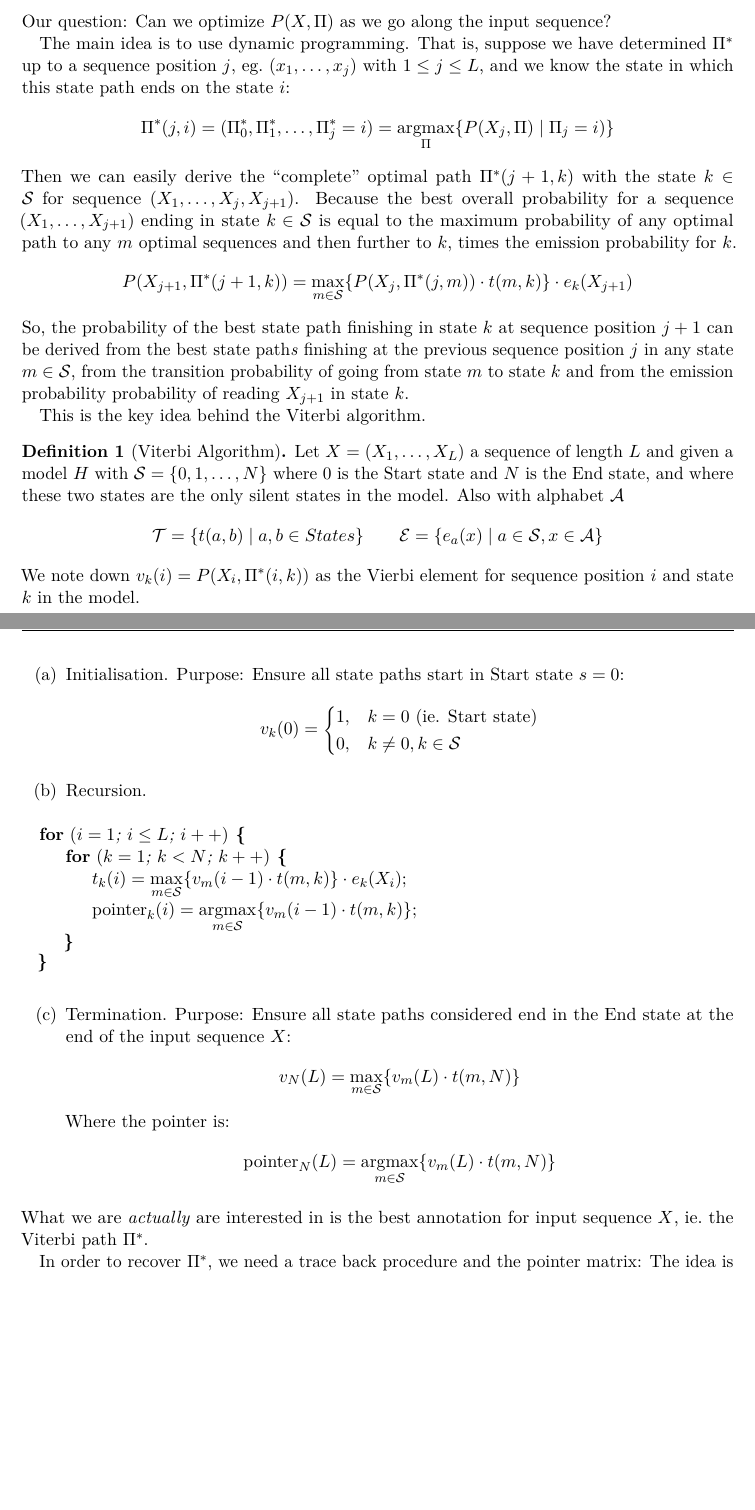
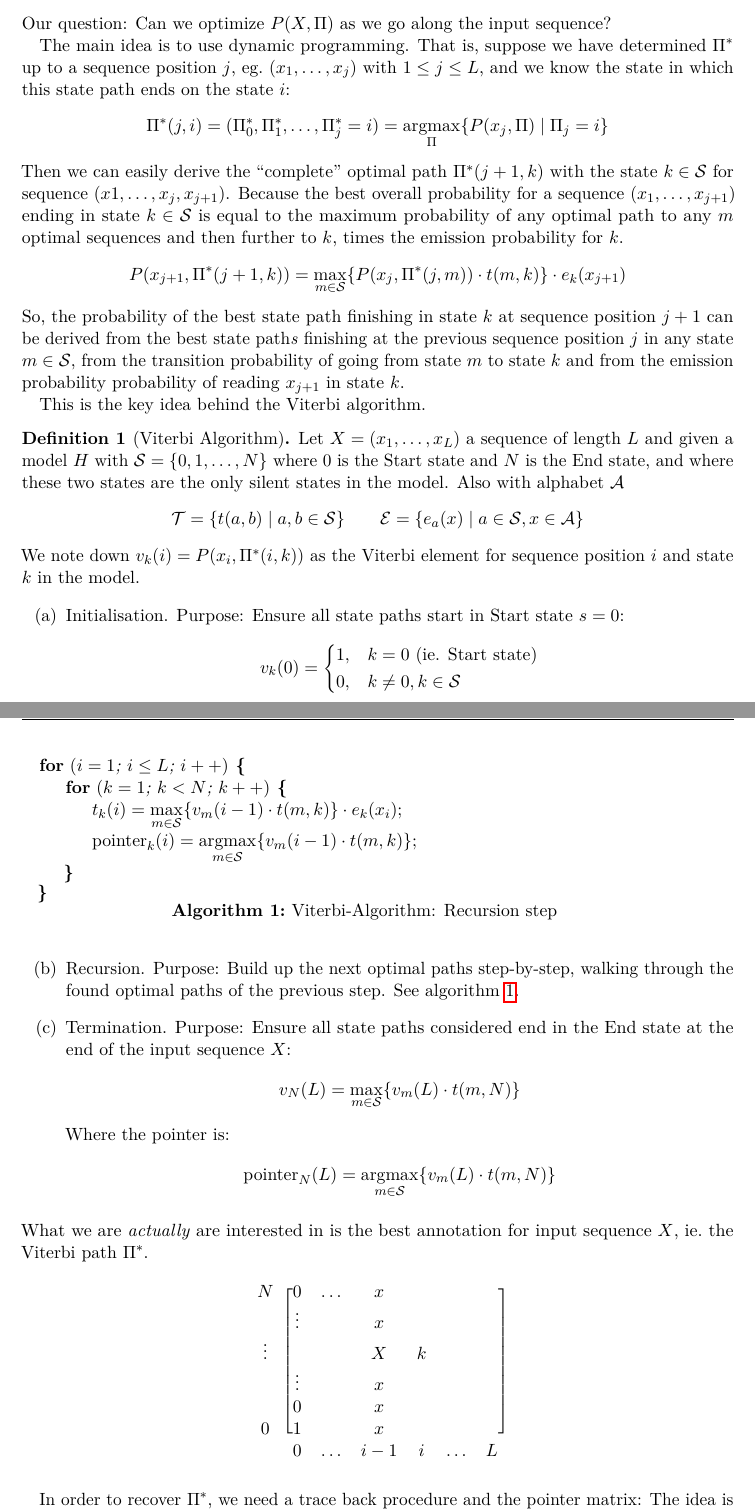
Before and after one commit to ljrk0/rna-rna-interactome_script, a LaTeX document (main.tex, which reads template.tex): two parts of pages 3 and 4 of 4, joined at a grey line, cut so that both start at the same text, the shorter picture padded with empty space. Compiled offline with pdfLaTeX.

Commit message:
Small fixes, renames and additions
* \Observ -> \Alphabet
* X_i -> x_i
* Make Viterbi algorithm floating
* Add placeholder Viterbi/Pointer or Transition/Emission matrix.

```diff
--- a/main.tex
+++ b/main.tex
@@ -180,36 +178,36 @@ with \(1\leq j\leq L\), and we know the state in which this state path ends on
 the state \(i\):
 \[
     \Path^*(j,i) = (\Path_0^*, \Path_1^*, \dotsc, \Path_j^* = i)
-                 = \argmax_{\Path} \{ P(X_j,\Path) \mid \Path_j = i) \}
+                 = \argmax_{\Path} \{ P(x_j,\Path) \mid \Path_j = i \}
 \]
 Then we can easily derive the \enquote{complete} optimal path \(\Path^*(j+1,k)\)
-with the state \(k\in\States\) for sequence \((X_1,\dotsc,X_j,X_{j+1})\).
-Because the best overall probability for a sequence \((X_1,\dotsc,X_{j+1})\)
+with the state \(k\in\States\) for sequence \((x1,\dotsc,x_j,x_{j+1})\).
+Because the best overall probability for a sequence \((x_1,\dotsc,x_{j+1})\)
 ending in state \(k\in\States\) is equal to the maximum probability of any
 optimal path to any \(m\) optimal sequences and then further to \(k\), times the
 emission probability for \(k\).
 \[
-    P(X_{j+1}, \Path^*(j+1,k))
-  = \max_{m\in\States} \{ P(X_j,\Path^*(j,m)) \cdot t(m,k) \} \cdot e_k(X_{j+1})
+    P(x_{j+1}, \Path^*(j+1,k))
+  = \max_{m\in\States} \{ P(x_j,\Path^*(j,m)) \cdot t(m,k) \} \cdot e_k(x_{j+1})
 \]
 So, the probability of the best state path finishing in state \(k\) at sequence
 position \(j+1\) can be derived from the best state path\emph{s} finishing at
 the previous sequence position \(j\) in any state \(m\in\States\), from the
 transition probability of going from state \(m\) to state \(k\) and from the
-emission probability probability of reading \(X_{j+1}\) in state \(k\).
+emission probability probability of reading \(x_{j+1}\) in state \(k\).
 
 This is the key idea behind the Viterbi algorithm.
 
 \begin{definition}[Viterbi Algorithm]
-Let \(X=(X_1,\dotsc,X_L)\) a sequence of length \(L\) and given a model \(H\)
+Let \(X=(x_1,\dotsc,x_L)\) a sequence of length \(L\) and given a model \(H\)
 with \(\States=\{0,1,\dotsc,N\}\) where \(0\) is the Start state and \(N\) is
 the End state, and where these two states are the only silent states in the
-model.  Also with alphabet \(\Observ\)
+model.  Also with alphabet \(\Alphabet\)
 \[
-    \Trans = \{ t(a,b) \mid a,b \in States \} \qquad
-    \EmProb = \{ e_a(x) \mid a \in \States, x\in\Observ \}
+    \Trans = \{ t(a,b) \mid a,b \in \States \} \qquad
+    \EmProb = \{ e_a(x) \mid a \in \States, x\in\Alphabet \}
 \]
-We note down \(v_k(i) = P(X_i,\Path^*(i,k))\) as the Vierbi element for
+We note down \(v_k(i) = P(x_i,\Path^*(i,k))\) as the Viterbi element for
 sequence position \(i\) and state \(k\) in the model.
 
 \begin{enumerate}[label=(\alph*)]
@@ -221,7 +219,9 @@ sequence position \(i\) and state \(k\) in the model.
           0, & k \neq 0, k\in\States
       \end{cases}
   \]
-\item Recursion.
+\item Recursion.  Purpose: Build up the next optimal paths step-by-step, walking
+through the found optimal paths of the previous step.
+See algorithm~\ref{alg:viterbi}.
 
 \SetStartEndCondition{ (}{)}{)}
 \SetAlgoBlockMarkers{}{\}}
@@ -229,13 +229,15 @@ sequence position \(i\) and state \(k\) in the model.
 \SetKwIF{If}{ElseIf}{Else}{if}{ \{}{elif}{else \{}{}
 \SetKwFor{While}{while}{ \{}{}
 \AlgoDisplayBlockMarkers\SetAlgoNoLine%
-\begin{algorithm}
+\begin{algorithm}[ht]
 \For{$i = 1$; $i \leq L$; $i++$} {
     \For{$k = 1$; $k < N$; $k++$} {
-        $t_k(i) = \max\limits_{m\in\States} \{ v_m(i-1) \cdot t(m,k) \} \cdot e_k(X_i)$\;
+        $t_k(i) = \max\limits_{m\in\States} \{ v_m(i-1) \cdot t(m,k) \} \cdot e_k(x_i)$\;
         $\pointer_k(i) = \argmax\limits_{m\in\States} \{ v_m(i-1) \cdot t(m,k) \}$\;
     }
 }
+\label{alg:viterbi}
+\caption{Viterbi-Algorithm: Recursion step}
 \end{algorithm}
 \item Termination. Purpose: Ensure all state paths considered end in the End
   state at the end of the input sequence \(X\):
@@ -250,7 +252,21 @@ sequence position \(i\) and state \(k\) in the model.
 What we are \emph{actually} are interested in is the best annotation for input
 sequence \(X\), ie.\@ the Viterbi path \(\Path^*\).
 
+\[
+\begin{blockarray}{ccccccc}
+\begin{block}{c[cccccc]}
+N      & 0      & \hdots & x   &   &        &  \\
+       & \vdots &        & x   &   &        &  \\
+\vdots &        &        & X   & k &        &  \\
+       & \vdots &        & x   &   &        &  \\
+       & 0      &        & x   &   &        &  \\
+0      & 1      &        & x   &   &        &  \\
+\end{block}
+       & 0      & \hdots & i-1 & i & \hdots & L
+\end{blockarray}
+\]
 %TODO: Pointer Matrix and Viterbi Matrix
+%This is just a placeholder for tomorrow.
 
 
 
--- a/template.tex
+++ b/template.tex
@@ -1,11 +1,15 @@
 % chktex-file 36 chktex-file 18 chktex-file 15 chktex-file 17
 \documentclass{scrartcl}
+\overfullrule=5pt
 
+\usepackage{blkarray}
 \usepackage{amsmath}
 \usepackage{mathtools} % stuff like pmatrix* that should be in amsmath but isn't
 \usepackage{amsfonts}
 \usepackage{amssymb}
 \usepackage{amsthm}
+% alternate style calligraphic maths, more close to the one used in the lecture
+%\usepackage{calrsfs}
 
 \DeclareMathOperator{\Ima}{Im}
 \DeclareMathOperator{\rk}{rk}
@@ -19,7 +23,7 @@
 \newcommand{\Path}{\Pi}
 \newcommand{\pointer}{\text{pointer}}
 
-\newcommand{\Observ}{\mathcal{A}}
+\newcommand{\Alphabet}{\mathcal{A}}
 \newcommand{\States}{\mathcal{S}}
 \newcommand{\Trans}{\mathcal{T}}
 \newcommand{\EmProb}{\mathcal{E}}
```
Also changed, not shown: main.tex (24 more changed lines).
